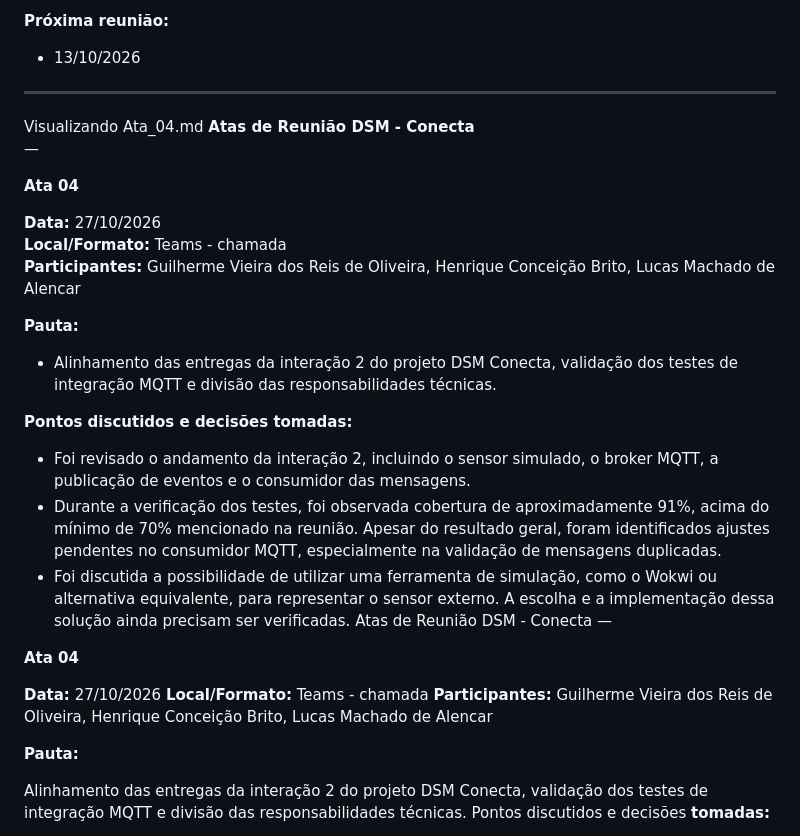
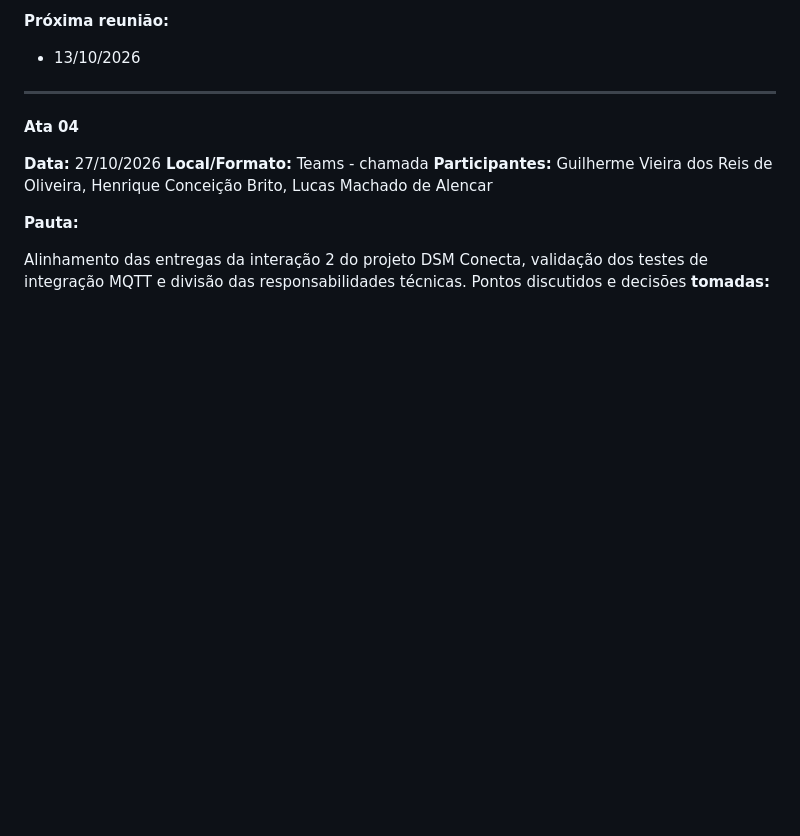
Before and after one commit to GuilhermeOliv2/DSM_Conecta, a Markdown page: docs/Atas.md, the part around one of its changes. Drawn GitHub-style; blank space fills up the shorter version.

```diff
--- a/docs/Atas.md
+++ b/docs/Atas.md
@@ -85,29 +85,6 @@
 
 ---
 
-
-Visualizando Ata_04.md
-**Atas de Reunião DSM - Conecta**
-—
-
-**Ata 04**
-
-**Data:** 27/10/2026
-**Local/Formato:** Teams - chamada
-**Participantes:** Guilherme Vieira dos Reis de Oliveira, Henrique Conceição Brito, Lucas Machado de Alencar
-
-**Pauta:**
-
-- Alinhamento das entregas da interação 2 do projeto DSM Conecta, validação dos testes de integração MQTT e divisão das responsabilidades técnicas.
-
-**Pontos discutidos e decisões tomadas:**
-
-- Foi revisado o andamento da interação 2, incluindo o sensor simulado, o broker MQTT, a publicação de eventos e o consumidor das mensagens.
-- Durante a verificação dos testes, foi observada cobertura de aproximadamente 91%, acima do mínimo de 70% mencionado na reunião. Apesar do resultado geral, foram identificados ajustes pendentes no consumidor MQTT, especialmente na validação de mensagens duplicadas.
-- Foi discutida a possibilidade de utilizar uma ferramenta de simulação, como o Wokwi ou alternativa equivalente, para representar o sensor externo. A escolha e a implementação dessa solução ainda precisam ser verificadas.
-Atas de Reunião DSM - Conecta
-—
-
 **Ata 04**
 
 **Data:** 27/10/2026
```
Also changed, not shown: other parts of docs/Atas.md (+40 -0 lines).
